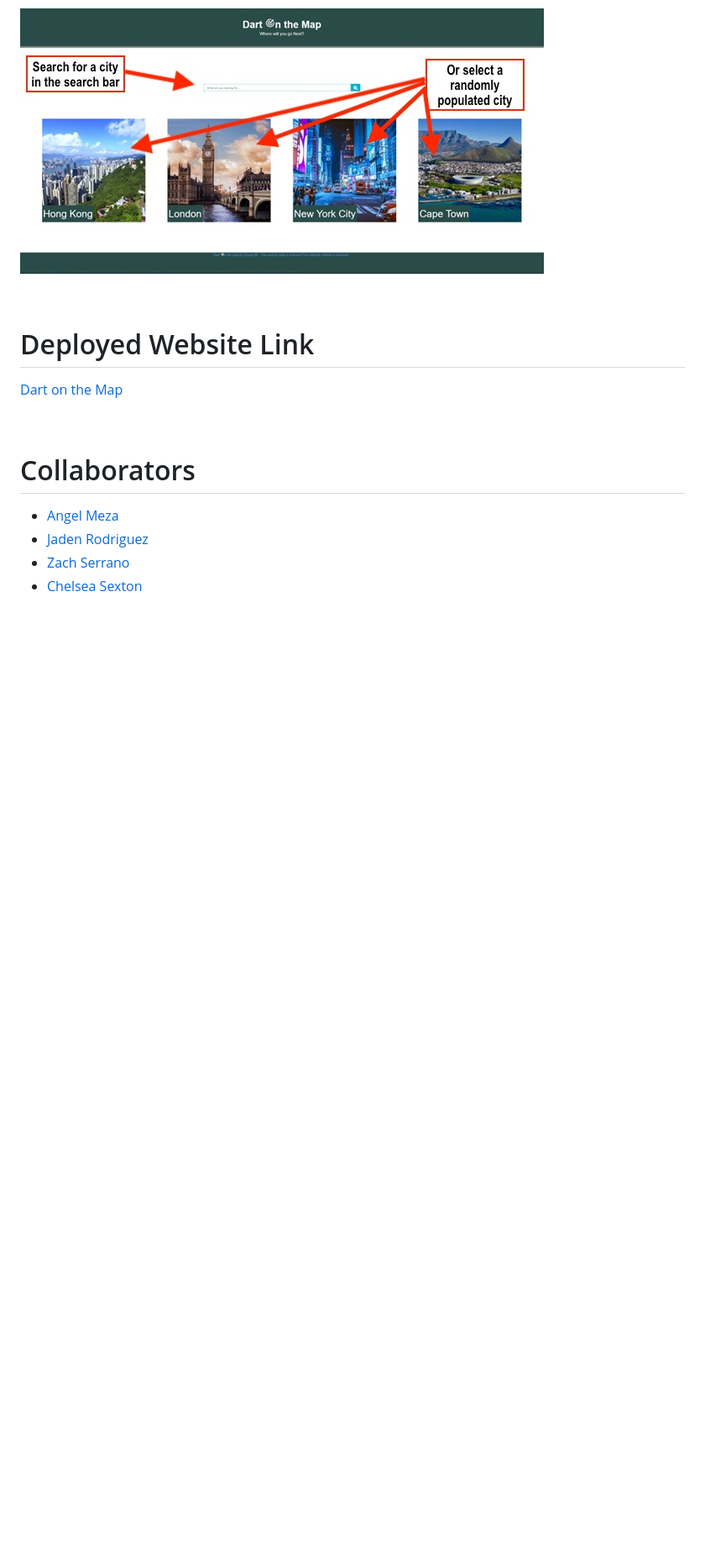
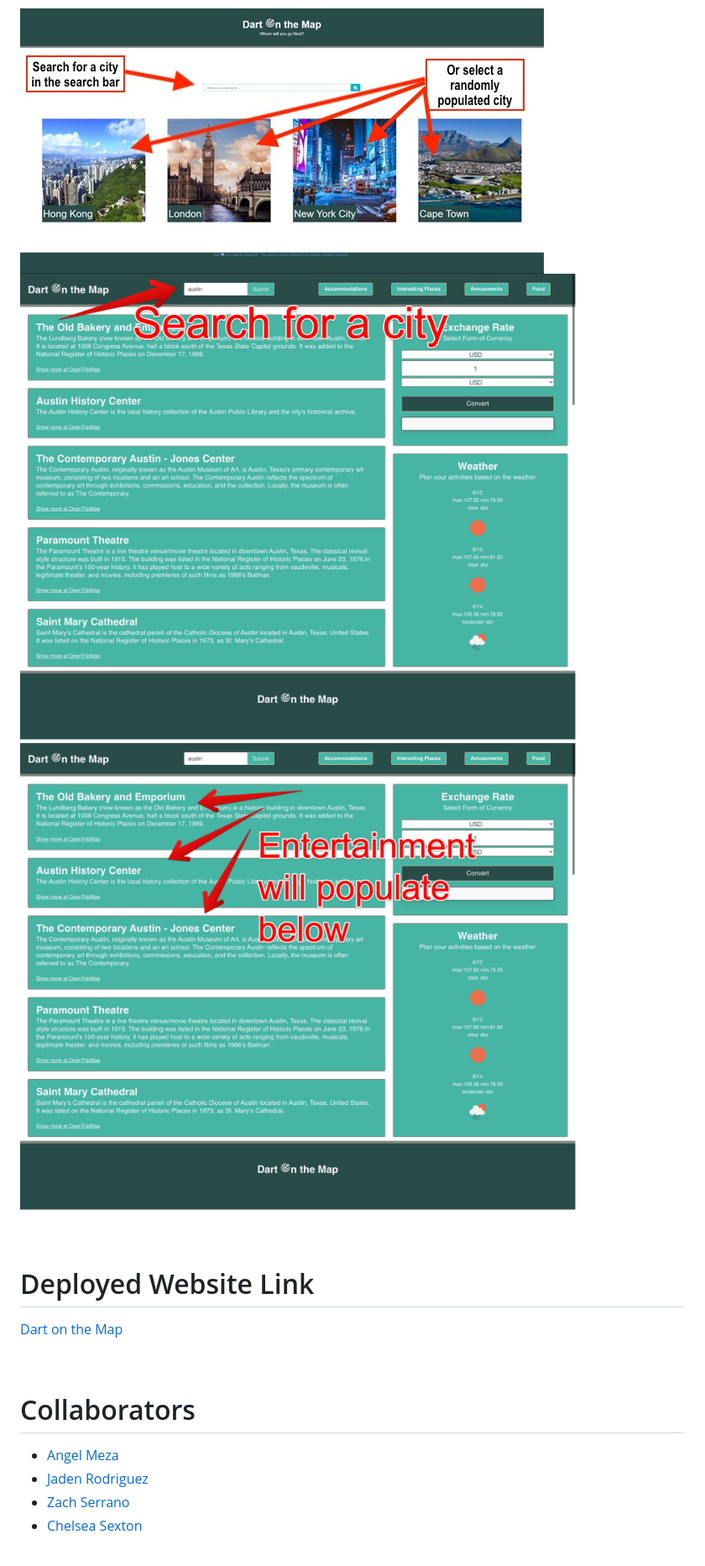
Before and after one commit to chelsea314/Dart-On-The-Map, a Markdown page: README.md, the part around the change. Shown: that part at 84% size. Drawn GitHub-style; pictures changed too: assets/images/EntertainmentPopulate.png (added), assets/images/SearchForACity.png (added); blank space fills up the shorter version.

Commit message:
readme screenshots

```diff
--- a/README.md
+++ b/README.md
@@ -34,6 +34,8 @@ The mobile page wireframe was developed further to include brand colors and a cl
 # Overview
 
 ![Search Page](./assets/images/SearchScreenshot.jpg)
+![Results Page](./assets/images/SearchForACity.png)
+![Entertainment Populates](./assets/images/EntertainmentPopulate.png)
 
 <br>
 
```
Also changed, not shown: 1 other file.
